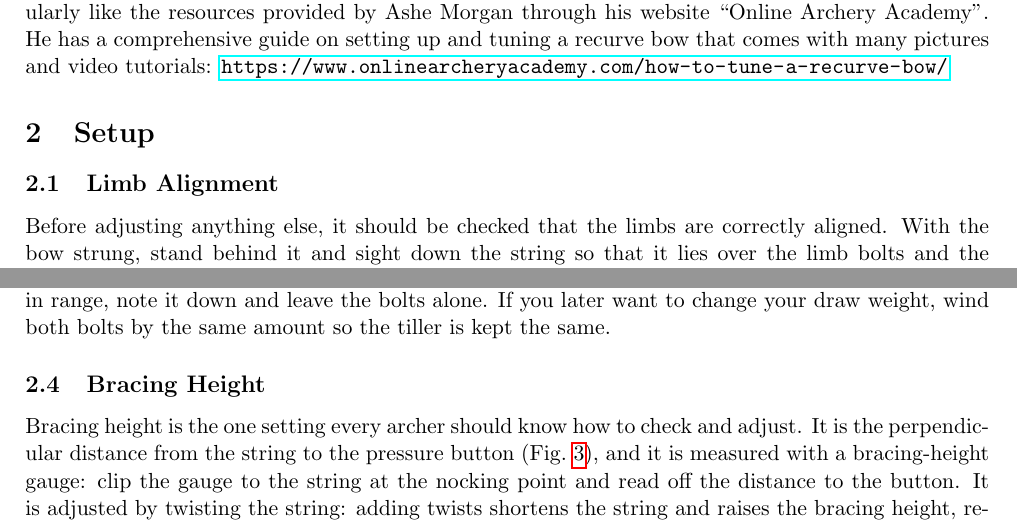
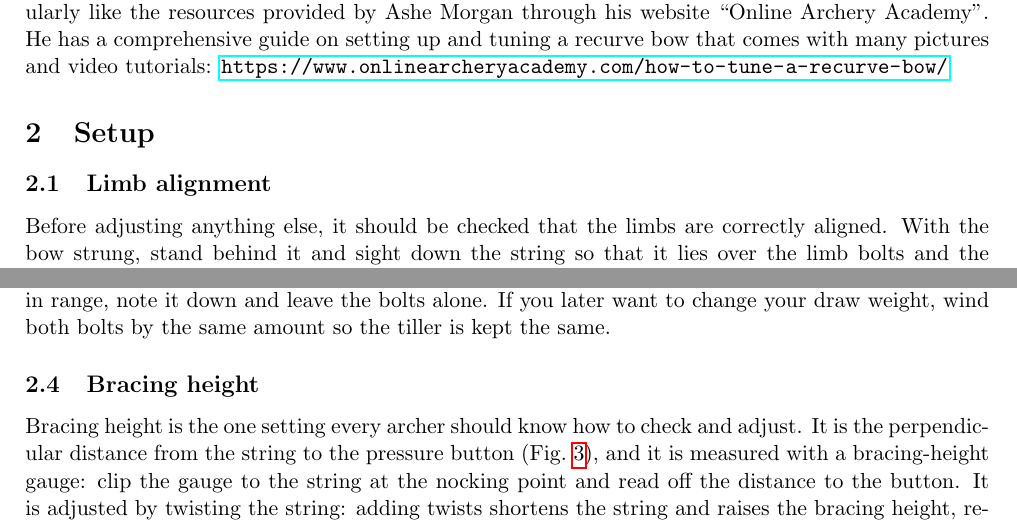
Before and after one commit to ChrisWoodgate/archery_idiots_guides, a LaTeX document (setup_and_tuning/setup_and_tuning.tex): two parts of pages 1 and 3 of 12, joined at a grey line, cut so that both start at the same text. Compiled offline with pdfLaTeX.

Commit message:
Use sentence case for all headings
Limb alignment, Bracing height and Waxing your string were title case;
every other heading was already sentence case.

Co-Authored-By: Claude Fable 5.1 <noreply@anthropic.com>

```diff
--- a/setup_and_tuning/setup_and_tuning.tex
+++ b/setup_and_tuning/setup_and_tuning.tex
@@ -44,7 +44,7 @@ There are many resources available online or in print that are far superior to t
 
 \section{Setup}
 
-\subsection{Limb Alignment}
+\subsection{Limb alignment}
 
 \begin{figure}[htbp]
   \centering
@@ -68,7 +68,7 @@ Tiller is adjusted with the same limb bolts you have just used to set your draw
   \label{fig:tiller}
 \end{figure}
 
-\subsection{Bracing Height}
+\subsection{Bracing height}
 
 \begin{figure}[htbp]
   \centering
```
Also changed, not shown: setup_and_tuning/setup_and_tuning.tex (2 more changed lines).
